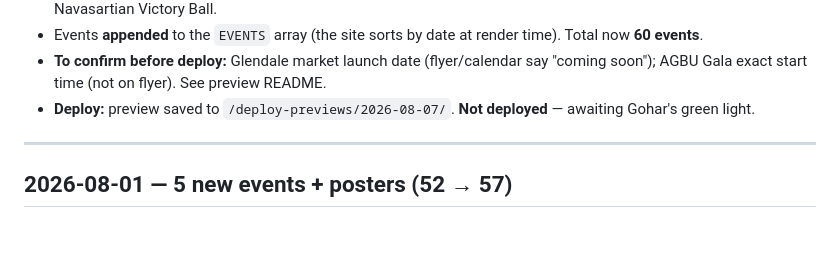
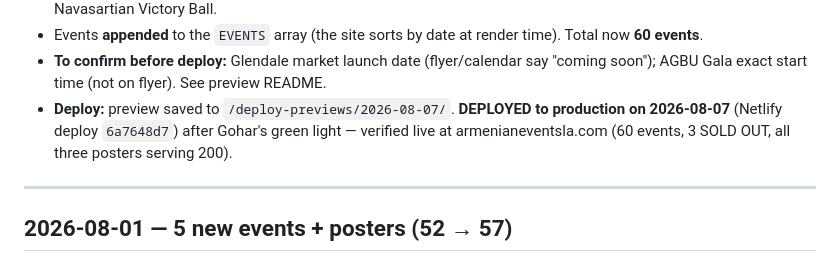
Before and after one commit to armenianeventsla/calendar, a Markdown page: docs/CHANGELOG.md, the part around the change. GitHub-like rendering; blank space fills up the shorter version.

Commit message:
Log 2026-08-07 production deploy (60 events, drum circle SOLD OUT, poets poster)
Deployed to Netlify (deploy 6a7648d7) after Gohar's green light; verified
live at armenianeventsla.com.

Co-Authored-By: Claude Opus 4.8 <noreply@anthropic.com>
Claude-Session: https://claude.ai/code/session_01Sd3UvgYffXdbRRxtyRVPDT

```diff
--- a/docs/CHANGELOG.md
+++ b/docs/CHANGELOG.md
@@ -45,8 +45,9 @@ Newest entries first. Each dated entry corresponds to a snapshot saved in
   now **60 events**.
 - **To confirm before deploy:** Glendale market launch date (flyer/calendar say "coming
   soon"); AGBU Gala exact start time (not on flyer). See preview README.
-- **Deploy:** preview saved to `/deploy-previews/2026-08-07/`. **Not deployed** — awaiting
-  Gohar's green light.
+- **Deploy:** preview saved to `/deploy-previews/2026-08-07/`. **DEPLOYED to production on
+  2026-08-07** (Netlify deploy `6a7648d7`) after Gohar's green light — verified live at
+  armenianeventsla.com (60 events, 3 SOLD OUT, all three posters serving 200).
 
 ---
 
```
Also changed, not shown: deploy-previews/2026-08-07/README.md (+2 -1 lines).
